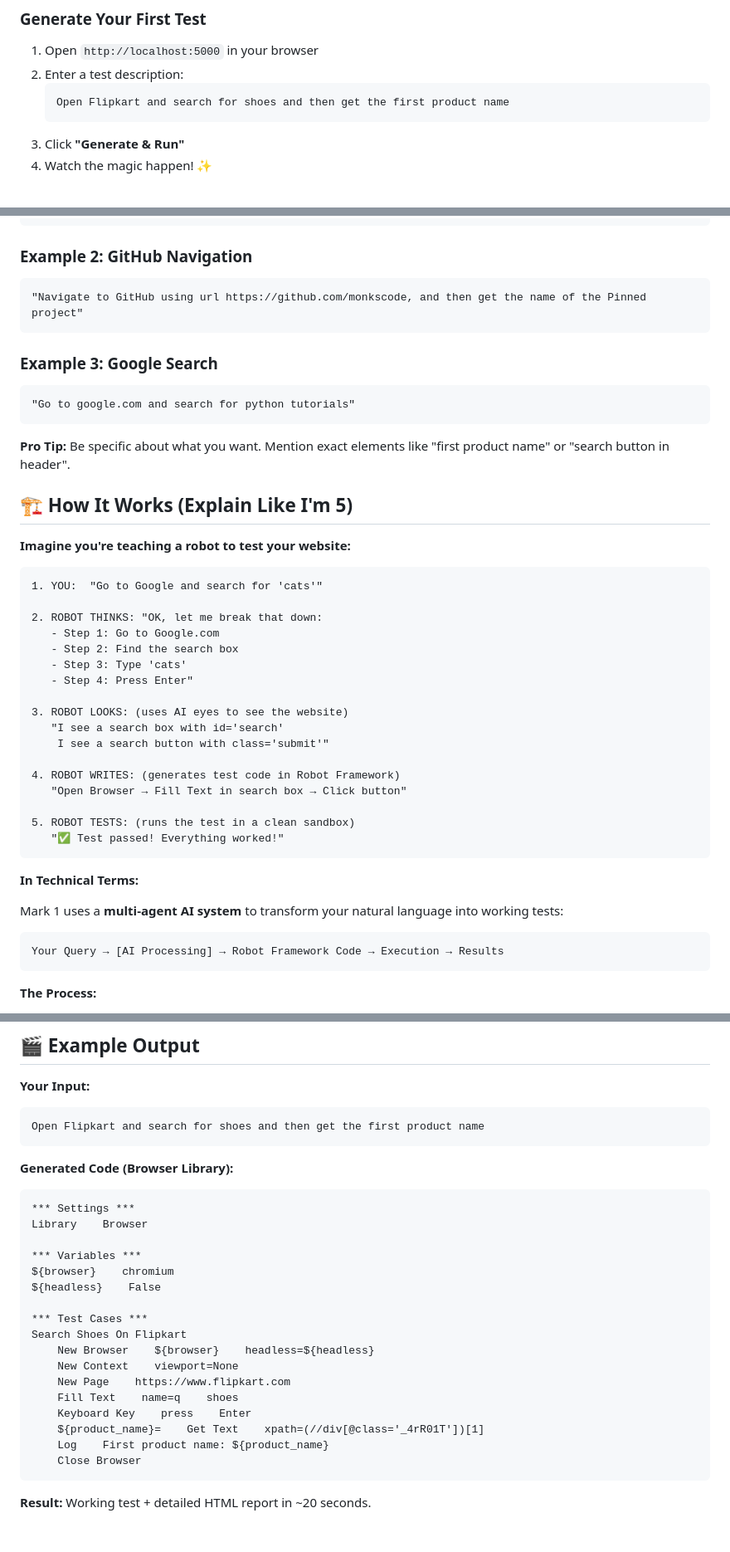
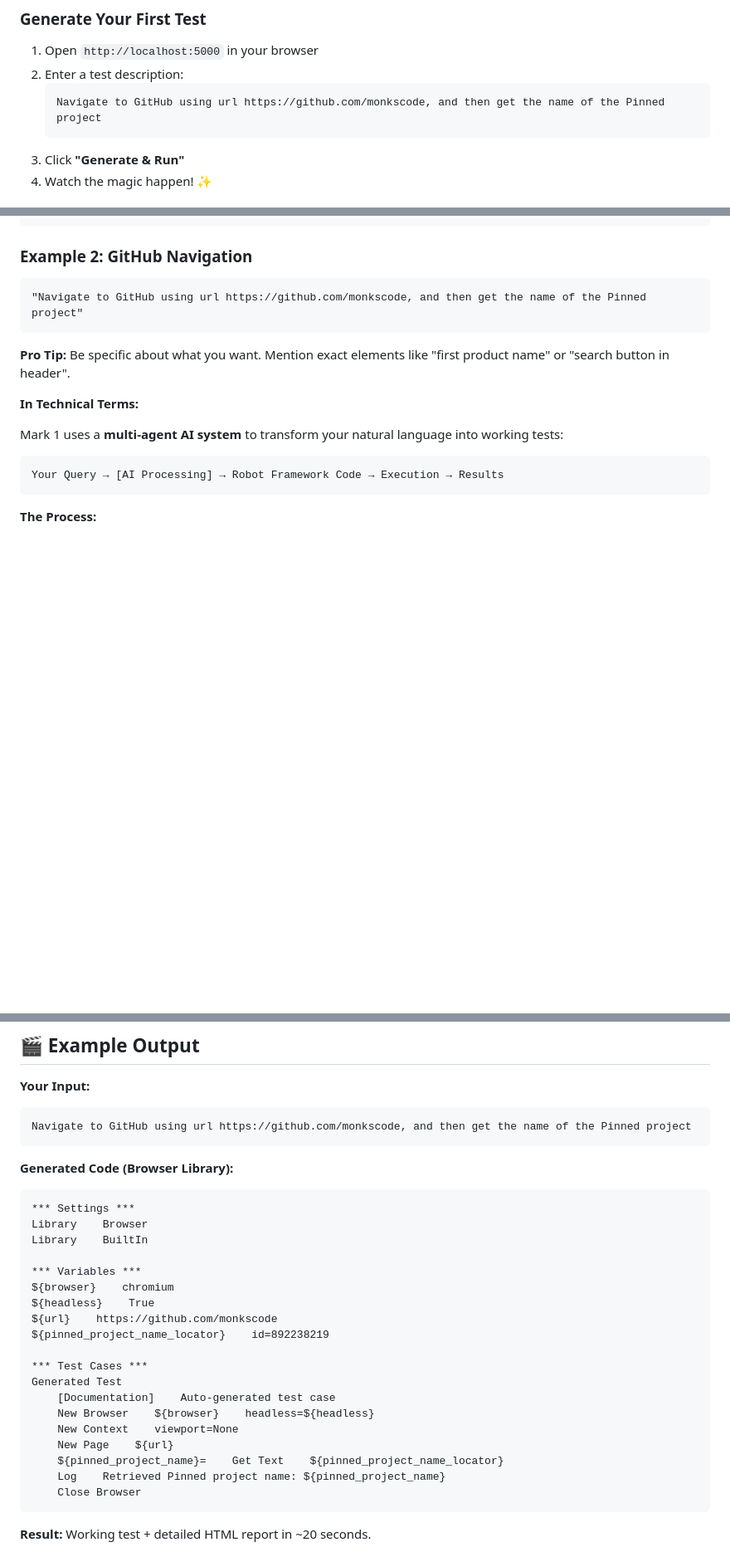
Before and after one commit to monkscode/Natural-Language-to-Robot-Framework, a Markdown page: README.md, 3 parts joined by grey strips. Shown: that part at 83% size. Rendered like a GitHub page; blank space fills up the shorter version.

````diff
--- a/README.md
+++ b/README.md
@@ -153,7 +102,7 @@ python tools/browser_use_service.py
 1. Open `http://localhost:5000` in your browser
 2. Enter a test description:
    ```
-   Open Flipkart and search for shoes and then get the first product name
+   Navigate to GitHub using url https://github.com/monkscode, and then get the name of the Pinned project
    ```
 3. Click **"Generate & Run"**
 4. Watch the magic happen! ✨
@@ -169,37 +118,7 @@ python tools/browser_use_service.py
 ```
 "Navigate to GitHub using url https://github.com/monkscode, and then get the name of the Pinned project"
 ```
-
-### Example 3: Google Search
-```
-"Go to google.com and search for python tutorials"
-```
-
 **Pro Tip:** Be specific about what you want. Mention exact elements like "first product name" or "search button in header".
-
-## 🏗️ How It Works (Explain Like I'm 5)
-
-**Imagine you're teaching a robot to test your website:**
-
-```
-1. YOU:  "Go to Google and search for 'cats'"
-
-2. ROBOT THINKS: "OK, let me break that down:
-   - Step 1: Go to Google.com
-   - Step 2: Find the search box
-   - Step 3: Type 'cats'
-   - Step 4: Press Enter"
-
-3. ROBOT LOOKS: (uses AI eyes to see the website)
-   "I see a search box with id='search'
-    I see a search button with class='submit'"
-
-4. ROBOT WRITES: (generates test code in Robot Framework)
-   "Open Browser → Fill Text in search box → Click button"
-
-5. ROBOT TESTS: (runs the test in a clean sandbox)
-   "✅ Test passed! Everything worked!"
-```
 
 **In Technical Terms:**
 
@@ -254,27 +173,29 @@ mark-1/
 
 **Your Input:**
 ```
-Open Flipkart and search for shoes and then get the first product name
+Navigate to GitHub using url https://github.com/monkscode, and then get the name of the Pinned project
 ```
 
 **Generated Code (Browser Library):**
 ```robot
 *** Settings ***
 Library    Browser
+Library    BuiltIn
 
 *** Variables ***
 ${browser}    chromium
-${headless}    False
+${headless}    True
+${url}    https://github.com/monkscode
+${pinned_project_name_locator}    id=892238219
 
 *** Test Cases ***
-Search Shoes On Flipkart
+Generated Test
+    [Documentation]    Auto-generated test case
     New Browser    ${browser}    headless=${headless}
     New Context    viewport=None
-    New Page    https://www.flipkart.com
-    Fill Text    name=q    shoes
-    Keyboard Key    press    Enter
-    ${product_name}=    Get Text    xpath=(//div[@class='_4rR01T'])[1]
-    Log    First product name: ${product_name}
+    New Page    ${url}
+    ${pinned_project_name}=    Get Text    ${pinned_project_name_locator}
+    Log    Retrieved Pinned project name: ${pinned_project_name}
     Close Browser
 ```
 
````
Also changed, not shown: other parts of README.md (+0 -68 lines).
